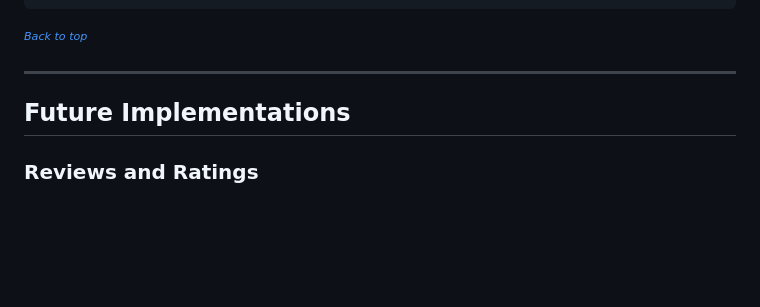
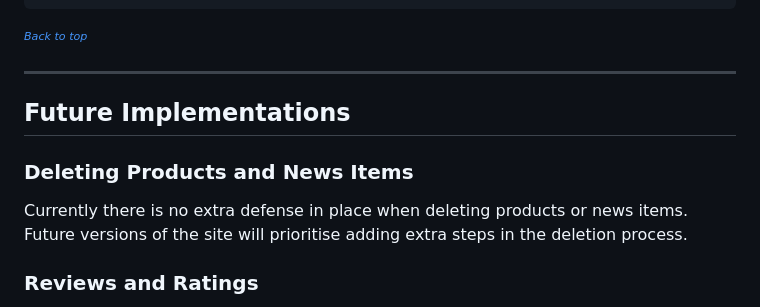
Before and after one commit to Melody-Lisa/roll-resin, a Markdown page: README.md, the part around the change. Rendered like a GitHub page; blank space fills up the shorter version.

Commit message:
Update future implementations

```diff
--- a/README.md
+++ b/README.md
@@ -638,6 +638,10 @@ In addition to backend views, checks have been implemented within the templates
 
 ## Future Implementations
 
+### Deleting Products and News Items
+
+Currently there is no extra defense in place when deleting products or news items. Future versions of the site will prioritise adding extra steps in the deletion process.
+
 ### Reviews and Ratings
 
 Enhancing the current review functionality to allow user contributions will foster greater engagement and provide valuable feedback on products or services offered by the application. Key enhancements will include:
```
